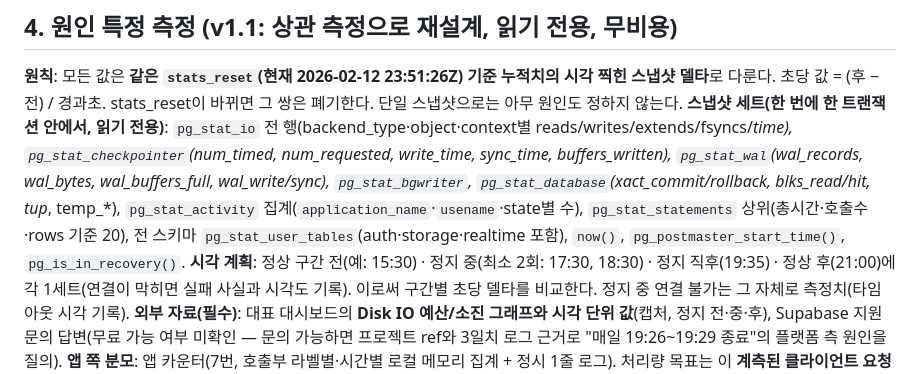
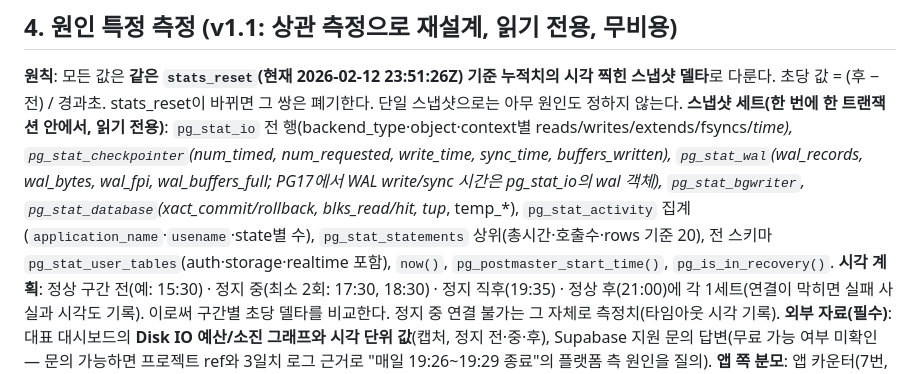
Before and after one commit to Kim0900/jarvis-bot, a Markdown page: docs/design/task214_amplification_v1.md, the part around the change. Drawn GitHub-style.

Commit message:
docs(task214): fix PG17 pg_stat_wal column list
Co-Authored-By: Claude Sonnet 5.5 <noreply@anthropic.com>
Claude-Session: https://claude.ai/code/session_011UE5NEiFKiZXaRZHxvHBoH

```diff
--- a/docs/design/task214_amplification_v1.md
+++ b/docs/design/task214_amplification_v1.md
@@ -55,7 +55,7 @@
 
 ## 4. 원인 특정 측정 (v1.1: 상관 측정으로 재설계, 읽기 전용, 무비용)
 **원칙**: 모든 값은 **같은 `stats_reset`(현재 2026-02-12 23:51:26Z) 기준 누적치의 시각 찍힌 스냅샷 델타**로 다룬다. 초당 값 = (후 − 전) / 경과초. stats_reset이 바뀌면 그 쌍은 폐기한다. 단일 스냅샷으로는 아무 원인도 정하지 않는다.
-**스냅샷 세트(한 번에 한 트랜잭션 안에서, 읽기 전용)**: `pg_stat_io` 전 행(backend_type·object·context별 reads/writes/extends/fsyncs/*_time), `pg_stat_checkpointer`(num_timed, num_requested, write_time, sync_time, buffers_written), `pg_stat_wal`(wal_records, wal_bytes, wal_buffers_full, wal_write/sync), `pg_stat_bgwriter`, `pg_stat_database`(xact_commit/rollback, blks_read/hit, tup_*, temp_*), `pg_stat_activity` 집계(`application_name`·`usename`·state별 수), `pg_stat_statements` 상위(총시간·호출수·rows 기준 20), 전 스키마 `pg_stat_user_tables`(auth·storage·realtime 포함), `now()`, `pg_postmaster_start_time()`, `pg_is_in_recovery()`.
+**스냅샷 세트(한 번에 한 트랜잭션 안에서, 읽기 전용)**: `pg_stat_io` 전 행(backend_type·object·context별 reads/writes/extends/fsyncs/*_time), `pg_stat_checkpointer`(num_timed, num_requested, write_time, sync_time, buffers_written), `pg_stat_wal`(wal_records, wal_bytes, wal_fpi, wal_buffers_full; PG17에서 WAL write/sync 시간은 pg_stat_io의 wal 객체), `pg_stat_bgwriter`, `pg_stat_database`(xact_commit/rollback, blks_read/hit, tup_*, temp_*), `pg_stat_activity` 집계(`application_name`·`usename`·state별 수), `pg_stat_statements` 상위(총시간·호출수·rows 기준 20), 전 스키마 `pg_stat_user_tables`(auth·storage·realtime 포함), `now()`, `pg_postmaster_start_time()`, `pg_is_in_recovery()`.
 **시각 계획**: 정상 구간 전(예: 15:30) · 정지 중(최소 2회: 17:30, 18:30) · 정지 직후(19:35) · 정상 후(21:00)에 각 1세트(연결이 막히면 실패 사실과 시각도 기록). 이로써 구간별 초당 델타를 비교한다. 정지 중 연결 불가는 그 자체로 측정치(타임아웃 시각 기록).
 **외부 자료(필수)**: 대표 대시보드의 **Disk IO 예산/소진 그래프와 시각 단위 값**(캡처, 정지 전·중·후), Supabase 지원 문의 답변(무료 가능 여부 미확인 — 문의 가능하면 프로젝트 ref와 3일치 로그 근거로 "매일 19:26~19:29 종료"의 플랫폼 측 원인을 질의).
 **앱 쪽 분모**: 앱 카운터(7번, 호출부 라벨별·시간별 로컬 메모리 집계 + 정시 1줄 로그). 처리량 목표는 이 **계측된 클라이언트 요청 수**에 고정하며 `pg_stat_statements` 전역 수치로 대체하지 않는다(에이전트·대시보드 등 앱 밖 호출이 섞이기 때문).
```
